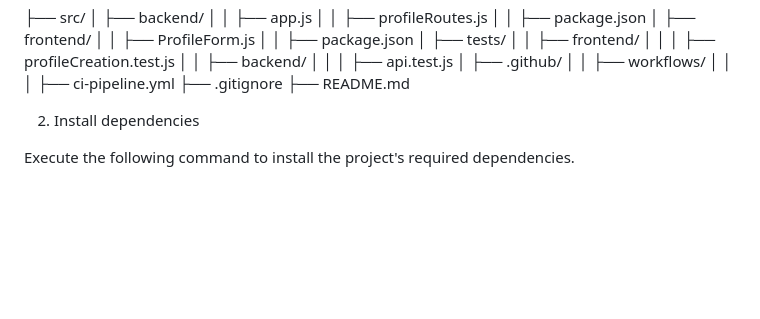
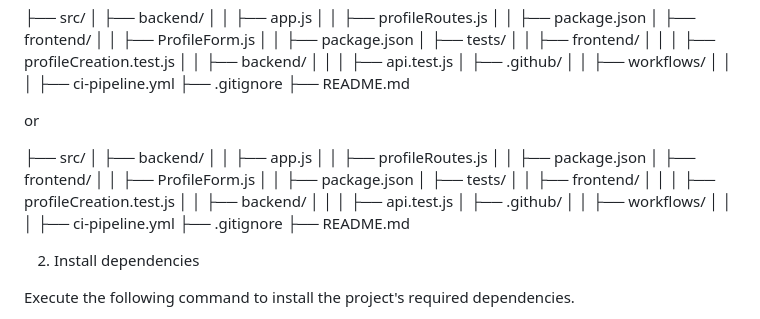
Before and after one commit to LordofTech/MATCHIFY, a Markdown page: README.md, the part around the change. Rendered like a GitHub page; blank space fills up the shorter version.

```diff
--- a/README.md
+++ b/README.md
@@ -28,6 +28,26 @@ The directory structure of the project is as follows:
 ├── README.md
 
 
+or
+
+├── src/
+│   ├── backend/
+│   │   ├── app.js
+│   │   ├── profileRoutes.js
+│   │   ├── package.json
+│   ├── frontend/
+│   │   ├── ProfileForm.js
+│   │   ├── package.json
+│   ├── tests/
+│   │   ├── frontend/
+│   │   │   ├── profileCreation.test.js
+│   │   ├── backend/
+│   │   │   ├── api.test.js
+│   ├── .github/
+│   │   ├── workflows/
+│   │   │   ├── ci-pipeline.yml
+├── .gitignore
+├── README.md
 
 
 
```
